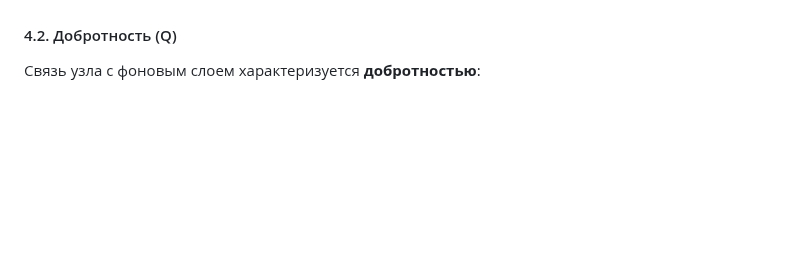
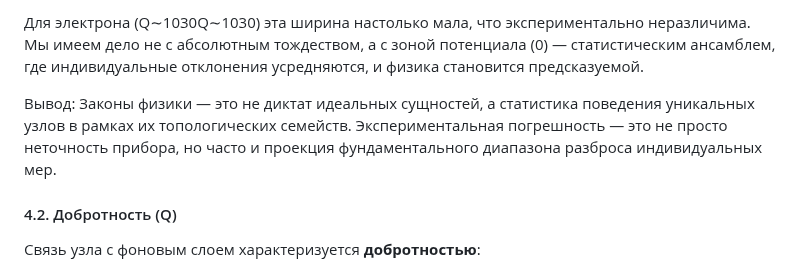
Before and after one commit to ainjohansen/-, a Markdown page: Az-latest.md, the part around one of its changes. Rendered like a GitHub page; blank space fills up the shorter version.

```diff
--- a/Az-latest.md
+++ b/Az-latest.md
@@ -123,3 +137,7 @@
+Для электрона (Q∼1030Q∼1030) эта ширина настолько мала, что экспериментально неразличима. Мы имеем дело не с абсолютным тождеством, а с зоной потенциала (0) — статистическим ансамблем, где индивидуальные отклонения усредняются, и физика становится предсказуемой.
+
+Вывод: Законы физики — это не диктат идеальных сущностей, а статистика поведения уникальных узлов в рамках их топологических семейств. Экспериментальная погрешность — это не просто неточность прибора, но часто и проекция фундаментального диапазона разброса индивидуальных мер.
+
 #### 4.2. Добротность (Q)
 Связь узла с фоновым слоем характеризуется **добротностью**:
 
```
Also changed, not shown: other parts of Az-latest.md (+22 -0 lines).
